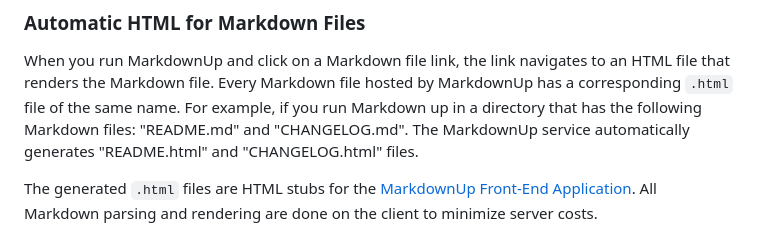
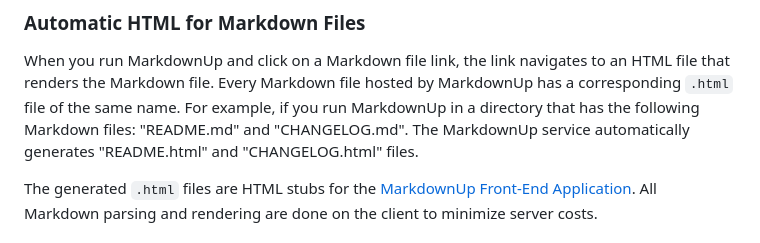
Before and after one commit to craigahobbs/markdown-up-py, a Markdown page: README.md, the part around the change. Rendered like a GitHub page.

Commit message:
fix typo in readme

```diff
--- a/README.md
+++ b/README.md
@@ -50,7 +50,7 @@ backend API application using
 
 When you run MarkdownUp and click on a Markdown file link, the link navigates to an HTML file that
 renders the Markdown file. Every Markdown file hosted by MarkdownUp has a corresponding `.html` file
-of the same name. For example, if you run Markdown up in a directory that has the following Markdown
+of the same name. For example, if you run MarkdownUp in a directory that has the following Markdown
 files: "README.md" and "CHANGELOG.md". The MarkdownUp service automatically generates "README.html"
 and "CHANGELOG.html" files.
 
```
